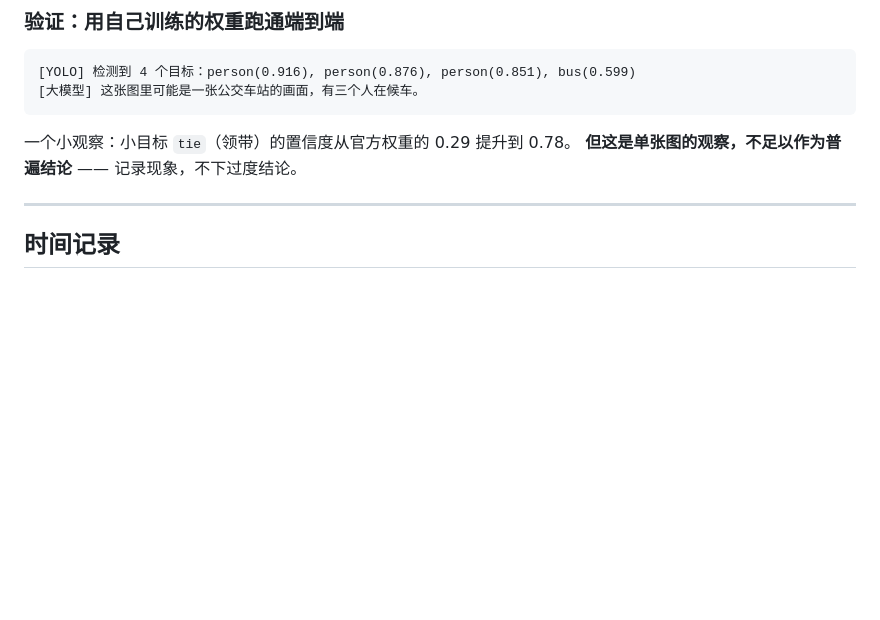
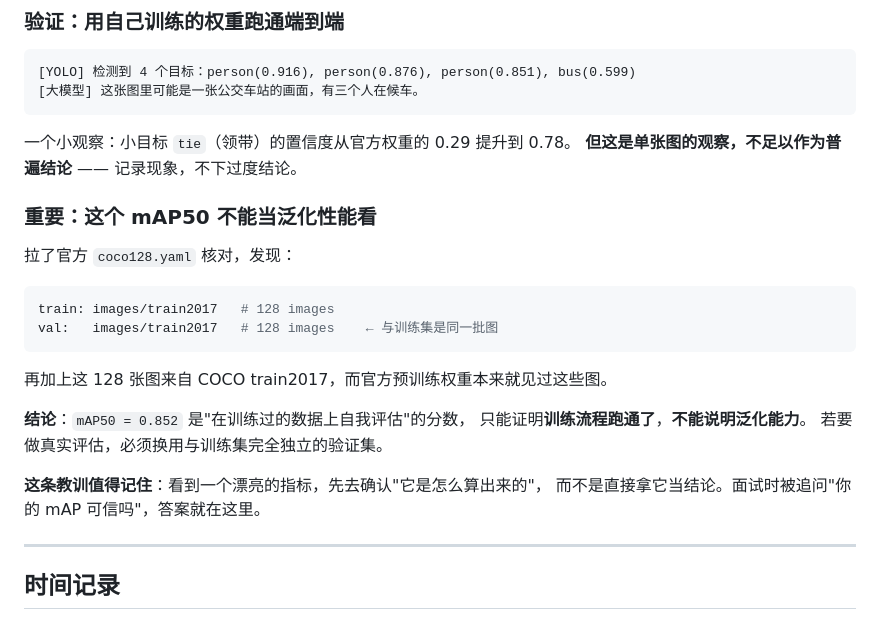
Before and after one commit to Elliok11/my_project, a Markdown page: logs/2026-10-10.md, the part around the change. GitHub-like rendering; blank space fills up the shorter version.

````diff
--- a/logs/2026-10-10.md
+++ b/logs/2026-10-10.md
@@ -225,6 +225,24 @@ zidane.jpg → 两个人(0.836/0.819) + 领带(0.291)          约 3.4 秒
 一个小观察：小目标 `tie`（领带）的置信度从官方权重的 0.29 提升到 0.78。
 **但这是单张图的观察，不足以作为普遍结论** —— 记录现象，不下过度结论。
 
+### 重要：这个 mAP50 不能当泛化性能看
+
+拉了官方 `coco128.yaml` 核对，发现：
+
+```yaml
+train: images/train2017   # 128 images
+val:   images/train2017   # 128 images    ← 与训练集是同一批图
+```
+
+再加上这 128 张图来自 COCO train2017，而官方预训练权重本来就见过这些图。
+
+**结论**：`mAP50 = 0.852` 是"在训练过的数据上自我评估"的分数，
+只能证明**训练流程跑通了**，**不能说明泛化能力**。
+若要做真实评估，必须换用与训练集完全独立的验证集。
+
+**这条教训值得记住**：看到一个漂亮的指标，先去确认"它是怎么算出来的"，
+而不是直接拿它当结论。面试时被追问"你的 mAP 可信吗"，答案就在这里。
+
 ---
 
 ## 时间记录
````
Also changed, not shown: README.md (+15 -0 lines).
